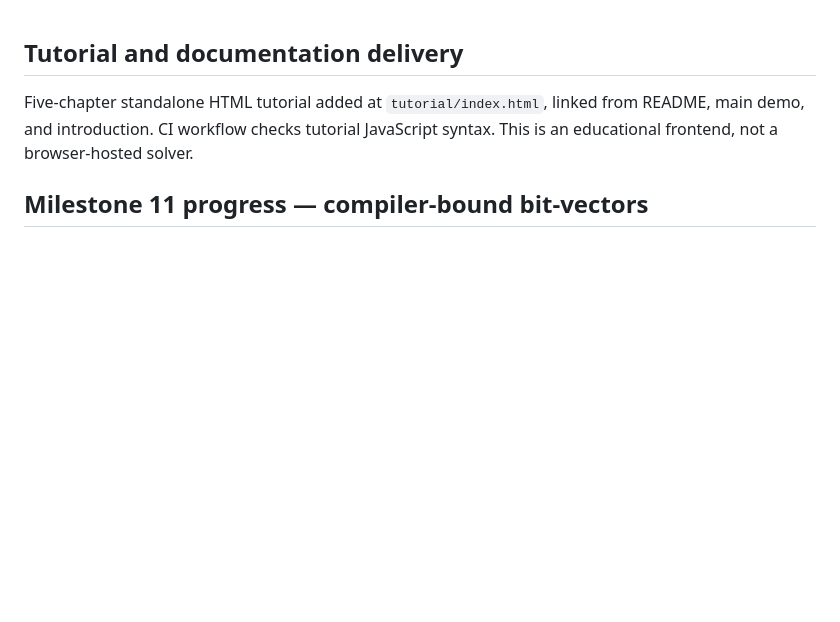
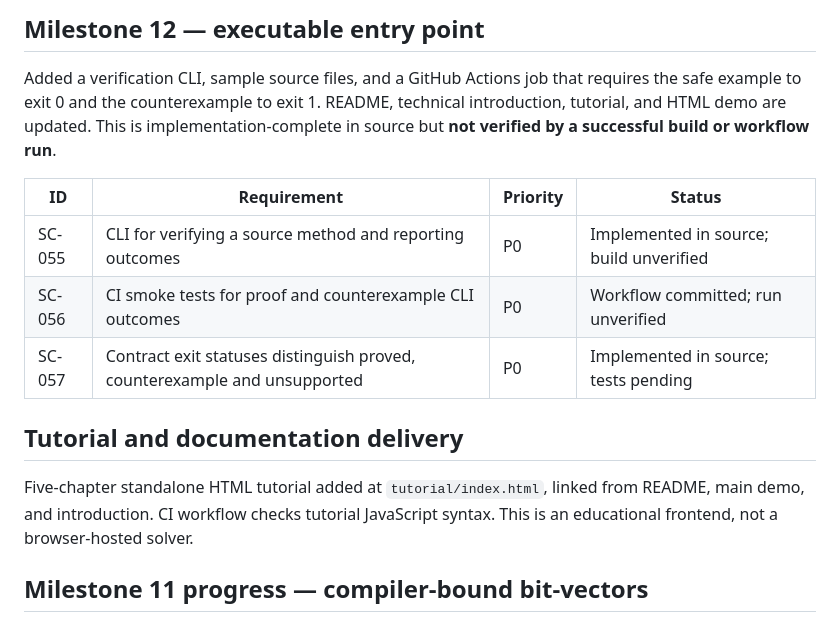
Before and after one commit to jeffadickson/SharpContracts, a Markdown page: docs/REQUIREMENTS.md, the part around the change. Rendered like a GitHub page; blank space fills up the shorter version.

Commit message:
M12: sync CLI usage in docs/REQUIREMENTS.md

```diff
--- a/docs/REQUIREMENTS.md
+++ b/docs/REQUIREMENTS.md
@@ -1,3 +1,13 @@
+## Milestone 12 — executable entry point
+
+Added a verification CLI, sample source files, and a GitHub Actions job that requires the safe example to exit 0 and the counterexample to exit 1. README, technical introduction, tutorial, and HTML demo are updated. This is implementation-complete in source but **not verified by a successful build or workflow run**.
+
+| ID | Requirement | Priority | Status |
+|---|---|---|---|
+| SC-055 | CLI for verifying a source method and reporting outcomes | P0 | Implemented in source; build unverified |
+| SC-056 | CI smoke tests for proof and counterexample CLI outcomes | P0 | Workflow committed; run unverified |
+| SC-057 | Contract exit statuses distinguish proved, counterexample and unsupported | P0 | Implemented in source; tests pending |
+
 ## Tutorial and documentation delivery
 
 Five-chapter standalone HTML tutorial added at `tutorial/index.html`, linked from README, main demo, and introduction. CI workflow checks tutorial JavaScript syntax. This is an educational frontend, not a browser-hosted solver.
```
